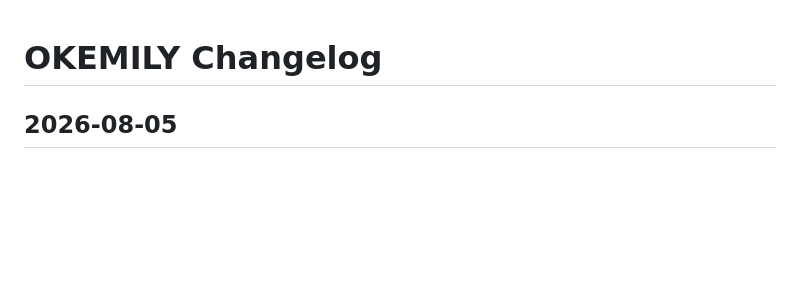
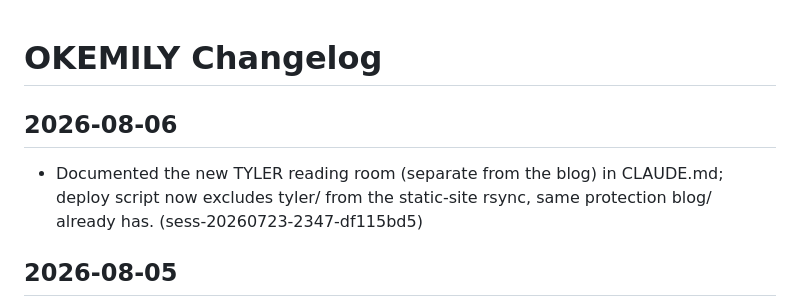
Before and after one commit to emilyspringerton/OKEMILY, a Markdown page: CHANGELOG.md, the part around the change. GitHub-like rendering; blank space fills up the shorter version.

Commit message:
changelog(OKEMILY): Documented the new TYLER reading room (separate from the bl…

```diff
--- a/CHANGELOG.md
+++ b/CHANGELOG.md
@@ -1,4 +1,9 @@
 # OKEMILY Changelog
+
+## 2026-08-06
+
+- Documented the new TYLER reading room (separate from the blog) in CLAUDE.md; deploy script now excludes tyler/ from the static-site rsync, same protection blog/ already has. (sess-20260723-2347-df115bd5)
+
 
 ## 2026-08-05
 
```
